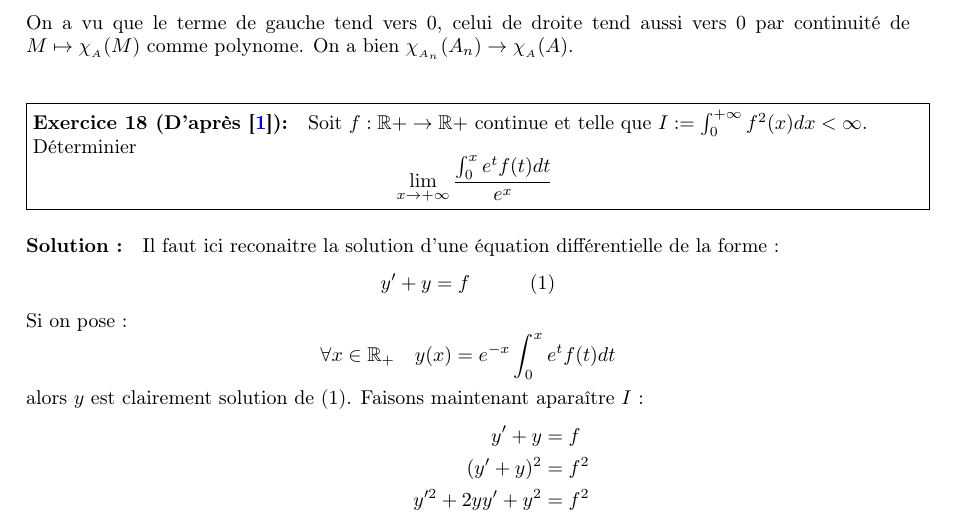
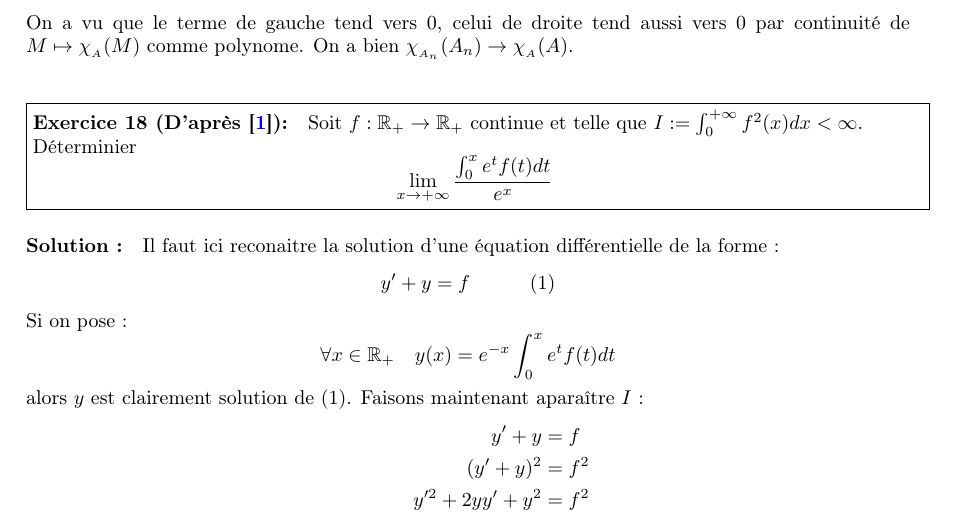
Before and after one commit to Armand0d0/Maths, a LaTeX document (tex/main.tex): part of page 14 of 14, cut so that both start at the same text. Compiled offline with pdfLaTeX.

Commit message:
typing...

```diff
--- a/tex/main.tex
+++ b/tex/main.tex
@@ -456,7 +456,7 @@ On a vu que le terme de gauche tend vers 0, celui de droite tend aussi vers 0 pa
 On a bien $\car{A_n}(A_n) \to \car{A}(A)$.
 }
 \exercice{18 (D'après \cite{ulm2019})}{
-Soit $f: \m{R}+ \to \m{R}+$ continue et telle que $I:= \int_0^{+\infty}f^2(x)dx < \infty$.\\
+Soit $f: \m{R}_+ \to \m{R}_+$ continue et telle que $I:= \int_0^{+\infty}f^2(x)dx < \infty$.\\
 Déterminier \[ \lim_{x\to +\infty } \frac{\int_0^xe^tf(t)dt}{e^x}\]
 }
 {
```
Also changed, not shown: Exos_sympas.pdf, tex/main.pdf, tex/main.tex (2 more changed lines), 4 other files.
